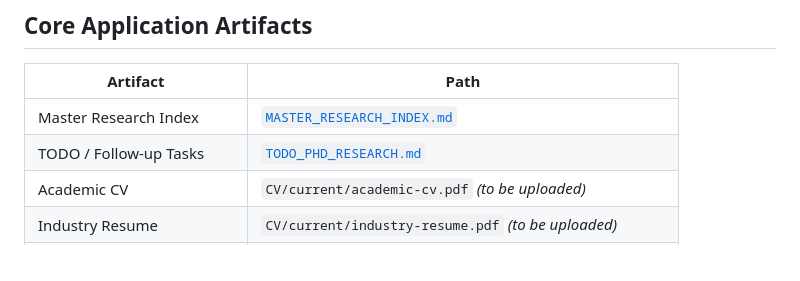
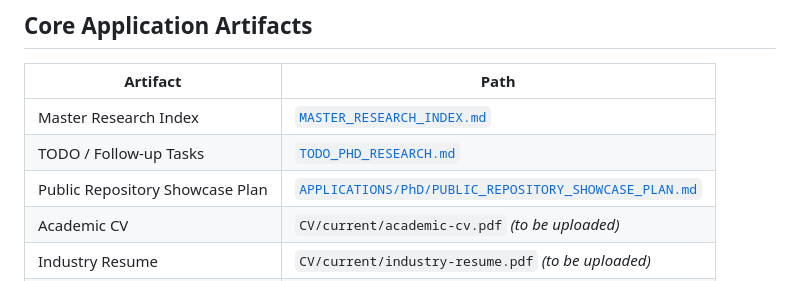
Before and after one commit to pzg8794/RESEARCH, a Markdown page: README.md, the part around the change. Rendered like a GitHub page.

Commit message:
Add public repository showcase plan for applications

```diff
--- a/README.md
+++ b/README.md
@@ -28,6 +28,7 @@ The strongest technical direction is machine learning for quantum network routin
 |---|---|
 | Master Research Index | [`MASTER_RESEARCH_INDEX.md`](./MASTER_RESEARCH_INDEX.md) |
 | TODO / Follow-up Tasks | [`TODO_PHD_RESEARCH.md`](./TODO_PHD_RESEARCH.md) |
+| Public Repository Showcase Plan | [`APPLICATIONS/PhD/PUBLIC_REPOSITORY_SHOWCASE_PLAN.md`](./APPLICATIONS/PhD/PUBLIC_REPOSITORY_SHOWCASE_PLAN.md) |
 | Academic CV | `CV/current/academic-cv.pdf` *(to be uploaded)* |
 | Industry Resume | `CV/current/industry-resume.pdf` *(to be uploaded)* |
 | Teaching CV | `CV/current/teaching-cv.pdf` *(to be uploaded)* |
```
Also changed, not shown: APPLICATIONS/PhD/PUBLIC_REPOSITORY_SHOWCASE_PLAN.md (added, +50 -0 lines), MASTER_RESEARCH_INDEX.md (+17 -0 lines).
